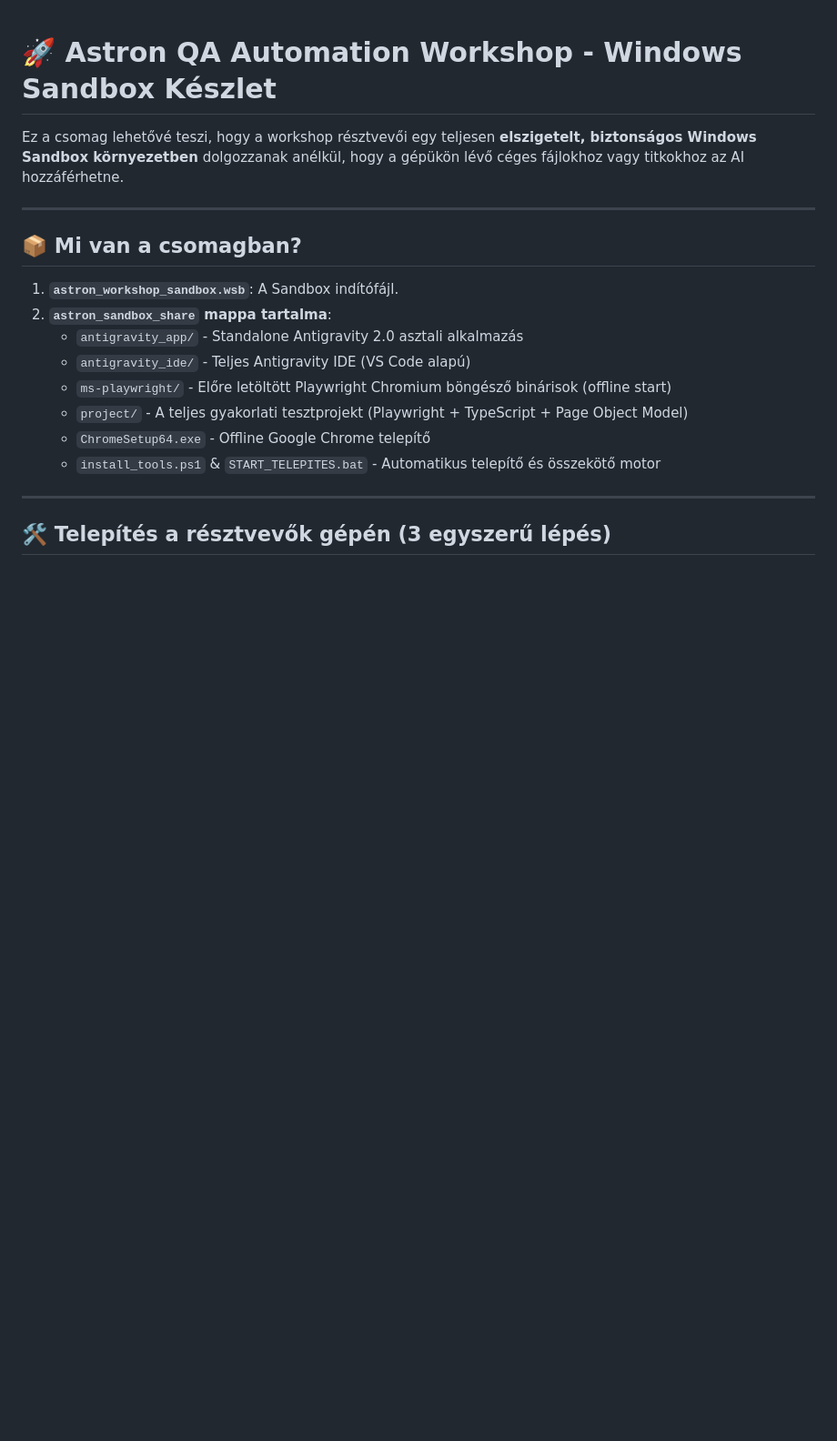
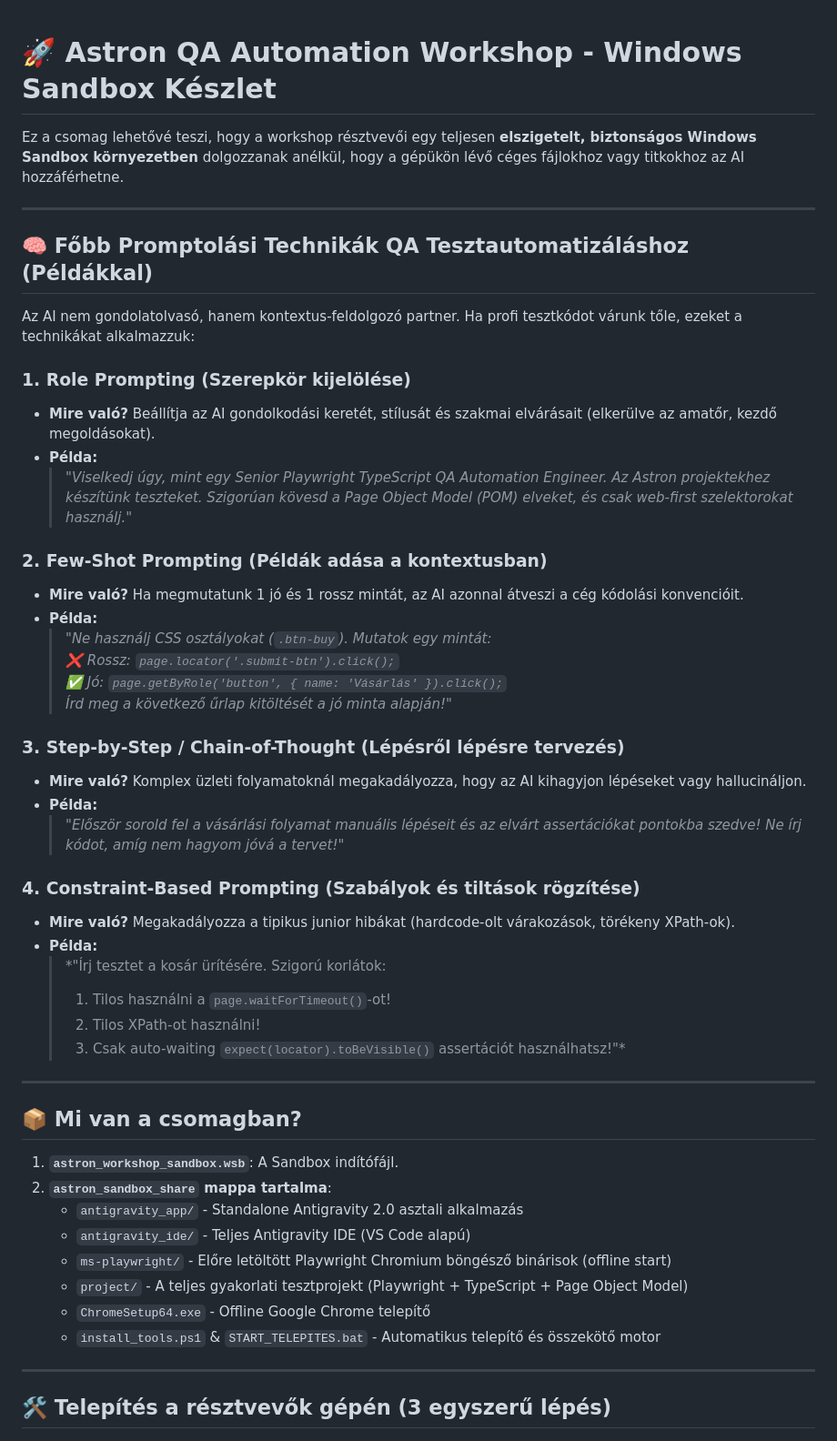
Before and after one commit to Szeligor/AI-playground, a Markdown page: README_SANDBOX_SETUP.md, the part around the change. Shown at 91% size. GitHub-like rendering; blank space fills up the shorter version.

Commit message:
docs: add core prompting techniques for QA automation to guide

```diff
--- a/README_SANDBOX_SETUP.md
+++ b/README_SANDBOX_SETUP.md
@@ -1,6 +1,38 @@
 # 🚀 Astron QA Automation Workshop - Windows Sandbox Készlet
 
 Ez a csomag lehetővé teszi, hogy a workshop résztvevői egy teljesen **elszigetelt, biztonságos Windows Sandbox környezetben** dolgozzanak anélkül, hogy a gépükön lévő céges fájlokhoz vagy titkokhoz az AI hozzáférhetne.
+
+---
+
+## 🧠 Főbb Promptolási Technikák QA Tesztautomatizáláshoz (Példákkal)
+
+Az AI nem gondolatolvasó, hanem kontextus-feldolgozó partner. Ha profi tesztkódot várunk tőle, ezeket a technikákat alkalmazzuk:
+
+### 1. Role Prompting (Szerepkör kijelölése)
+* **Mire való?** Beállítja az AI gondolkodási keretét, stílusát és szakmai elvárásait (elkerülve az amatőr, kezdő megoldásokat).
+* **Példa:**
+  > *"Viselkedj úgy, mint egy Senior Playwright TypeScript QA Automation Engineer. Az Astron projektekhez készítünk teszteket. Szigorúan kövesd a Page Object Model (POM) elveket, és csak web-first szelektorokat használj."*
+
+### 2. Few-Shot Prompting (Példák adása a kontextusban)
+* **Mire való?** Ha megmutatunk 1 jó és 1 rossz mintát, az AI azonnal átveszi a cég kódolási konvencióit.
+* **Példa:**
+  > *"Ne használj CSS osztályokat (`.btn-buy`). Mutatok egy mintát:
+  > ❌ Rossz: `page.locator('.submit-btn').click();`
+  > ✅ Jó: `page.getByRole('button', { name: 'Vásárlás' }).click();`
+  > Írd meg a következő űrlap kitöltését a jó minta alapján!"*
+
+### 3. Step-by-Step / Chain-of-Thought (Lépésről lépésre tervezés)
+* **Mire való?** Komplex üzleti folyamatoknál megakadályozza, hogy az AI kihagyjon lépéseket vagy hallucináljon.
+* **Példa:**
+  > *"Először sorold fel a vásárlási folyamat manuális lépéseit és az elvárt assertációkat pontokba szedve! Ne írj kódot, amíg nem hagyom jóvá a tervet!"*
+
+### 4. Constraint-Based Prompting (Szabályok és tiltások rögzítése)
+* **Mire való?** Megakadályozza a tipikus junior hibákat (hardcode-olt várakozások, törékeny XPath-ok).
+* **Példa:**
+  > *"Írj tesztet a kosár ürítésére. Szigorú korlátok:
+  > 1. Tilos használni a `page.waitForTimeout()`-ot!
+  > 2. Tilos XPath-ot használni!
+  > 3. Csak auto-waiting `expect(locator).toBeVisible()` assertációt használhatsz!"*
 
 ---
 
```
